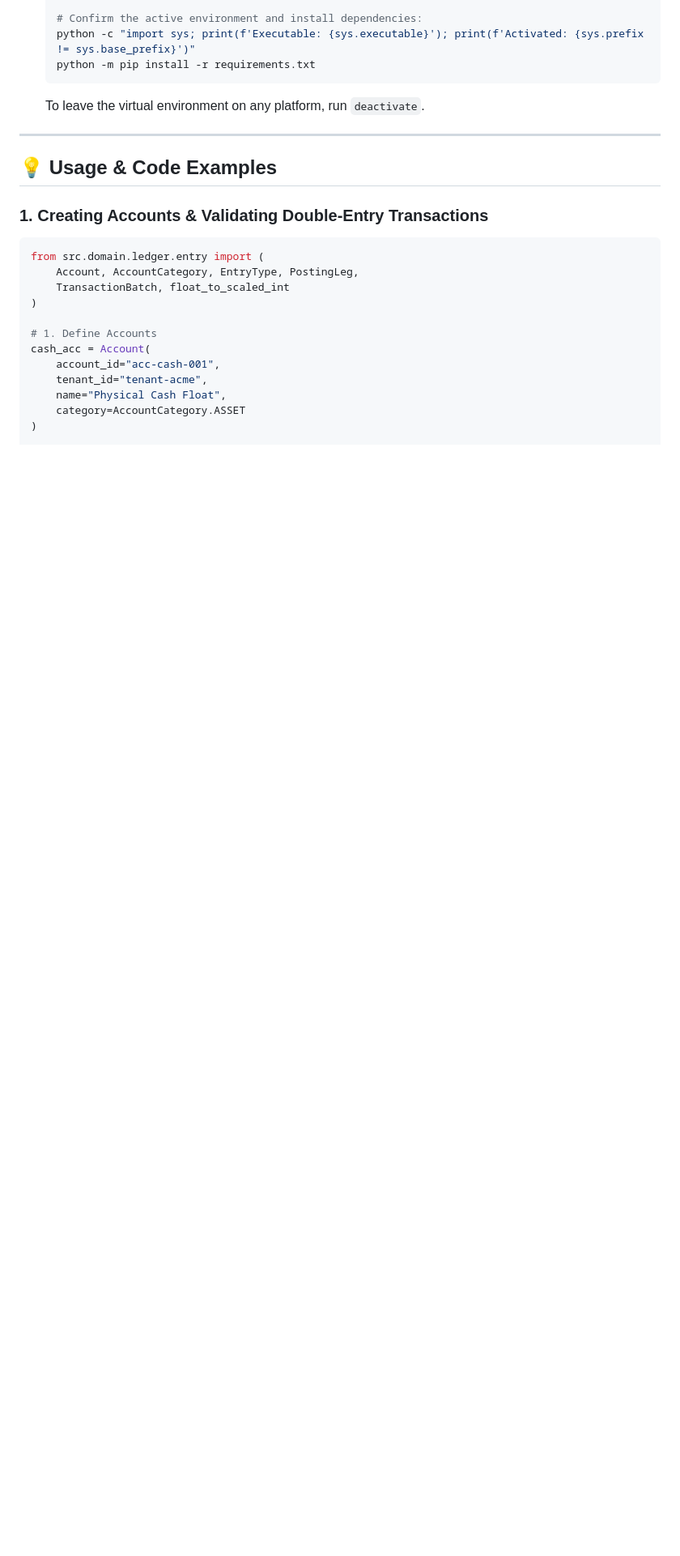
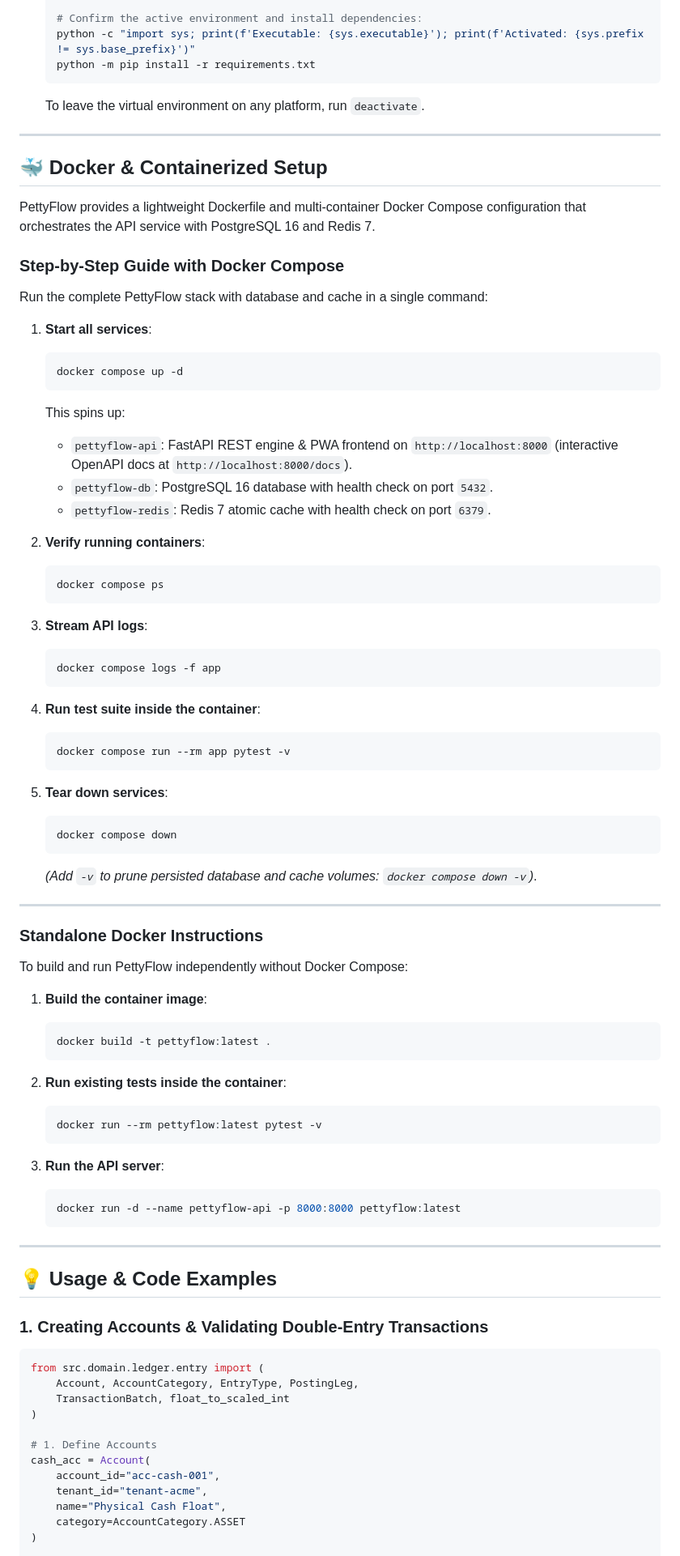
Before and after one commit to jamesonyemi/pettyflow, a Markdown page: README.md, the part around one of its changes. Shown at 81% size. GitHub-like rendering; blank space fills up the shorter version.

Commit message:
docs(docker): add step-by-step guide and Docker instructions to README

````diff
--- a/README.md
+++ b/README.md
@@ -188,6 +189,67 @@ pettyflow/
 
 ---
 
+## 🐳 Docker & Containerized Setup
+
+PettyFlow provides a lightweight Dockerfile and multi-container Docker Compose configuration that orchestrates the API service with PostgreSQL 16 and Redis 7.
+
+### Step-by-Step Guide with Docker Compose
+
+Run the complete PettyFlow stack with database and cache in a single command:
+
+1. **Start all services**:
+   ```bash
+   docker compose up -d
+   ```
+   This spins up:
+   - `pettyflow-api`: FastAPI REST engine & PWA frontend on `http://localhost:8000` (interactive OpenAPI docs at `http://localhost:8000/docs`).
+   - `pettyflow-db`: PostgreSQL 16 database with health check on port `5432`.
+   - `pettyflow-redis`: Redis 7 atomic cache with health check on port `6379`.
+
+2. **Verify running containers**:
+   ```bash
+   docker compose ps
+   ```
+
+3. **Stream API logs**:
+   ```bash
+   docker compose logs -f app
+   ```
+
+4. **Run test suite inside the container**:
+   ```bash
+   docker compose run --rm app pytest -v
+   ```
+
+5. **Tear down services**:
+   ```bash
+   docker compose down
+   ```
+   *(Add `-v` to prune persisted database and cache volumes: `docker compose down -v`)*.
+
+---
+
+### Standalone Docker Instructions
+
+To build and run PettyFlow independently without Docker Compose:
+
+1. **Build the container image**:
+   ```bash
+   docker build -t pettyflow:latest .
+   ```
+
+2. **Run existing tests inside the container**:
+   ```bash
+   docker run --rm pettyflow:latest pytest -v
+   ```
+
+3. **Run the API server**:
+   ```bash
+   docker run -d --name pettyflow-api -p 8000:8000 pettyflow:latest
+   ```
+
+---
+
 ## 💡 Usage & Code Examples
 
 ### 1. Creating Accounts & Validating Double-Entry Transactions
````
Also changed, not shown: other parts of README.md (+1 -0 lines).
